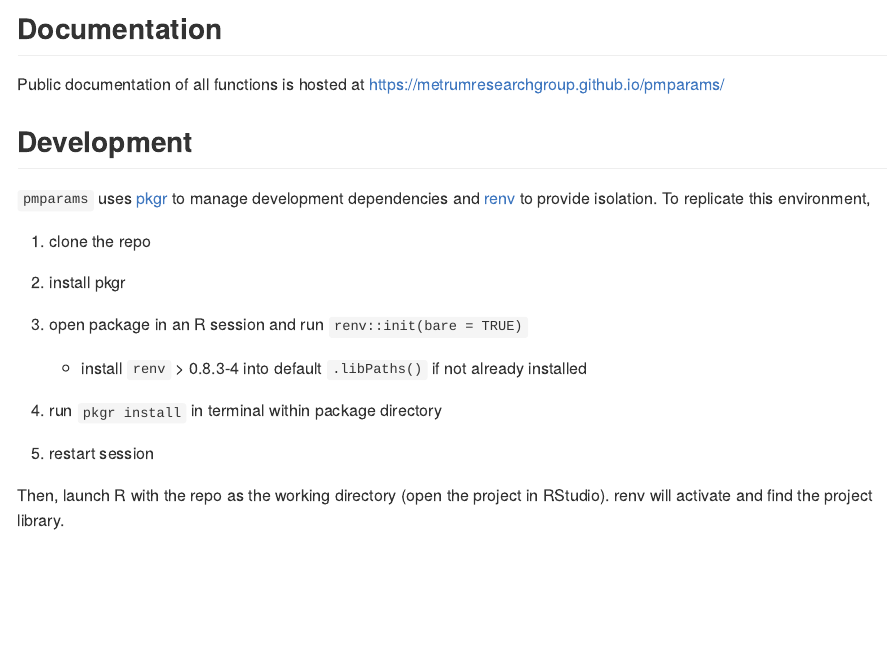
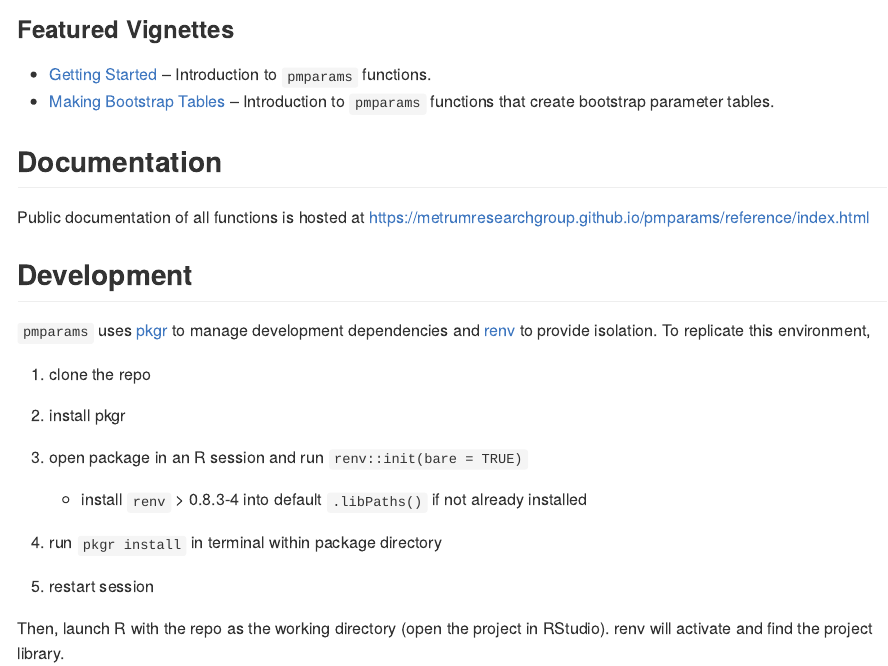
Before and after one commit to metrumresearchgroup/pmparams, an R Markdown document (README.Rmd): the page in a window 1100 px wide, from 250 px down before the commit and from 240 px down after it. The pictures show the output file README.md that the author committed with the source, drawn offline in the style of GitHub; badge pictures from the web are left out.

Commit message:
update links in readme

```diff
--- a/README.Rmd
+++ b/README.Rmd
@@ -15,8 +15,13 @@
 ## Overview
 `pmparams` helps define and format parameter tables. Example code demonstrating the package as part of an analysis workflow is available in our [MeRGE Expo 1 repository](https://github.com/metrumresearchgroup/expo1-nonmem-foce/).
 
+### Featured Vignettes
+
+* [Getting Started](https://metrumresearchgroup.github.io/pmparams/articles/getting-started.html) -- Introduction to `pmparams` functions.
+* [Making Bootstrap Tables](https://metrumresearchgroup.github.io/pmparams/articles/making-bootstrap-parameter-tables.html) -- Introduction to `pmparams` functions that create bootstrap parameter tables.
+
 ## Documentation
-Public documentation of all functions is hosted at [https://metrumresearchgroup.github.io/pmparams/](https://metrumresearchgroup.github.io/pmparams/)
+Public documentation of all functions is hosted at [https://metrumresearchgroup.github.io/pmparams/reference/index.html](https://metrumresearchgroup.github.io/pmparams/reference/index.html)
 
 
 ## Development
```
Also changed, not shown: README.md.
